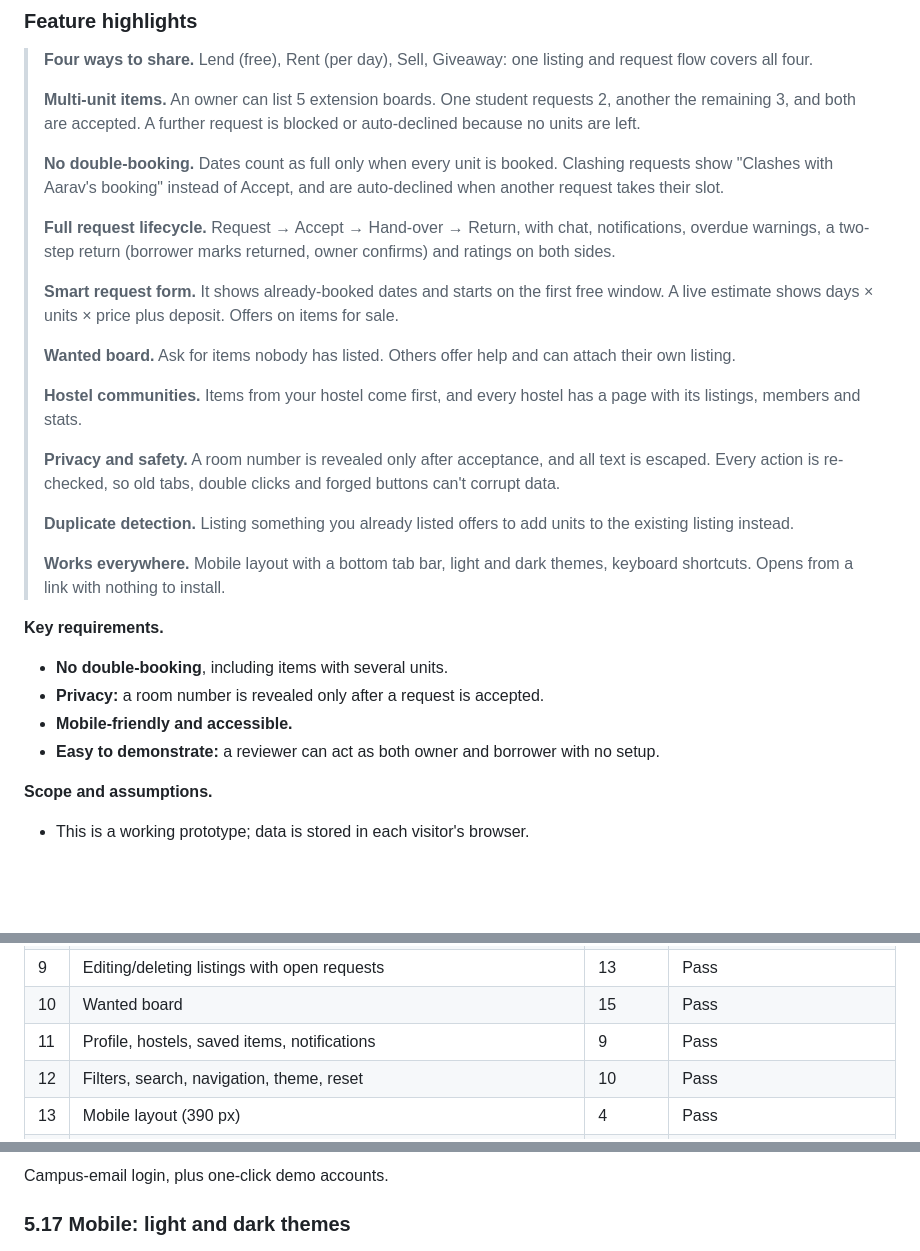
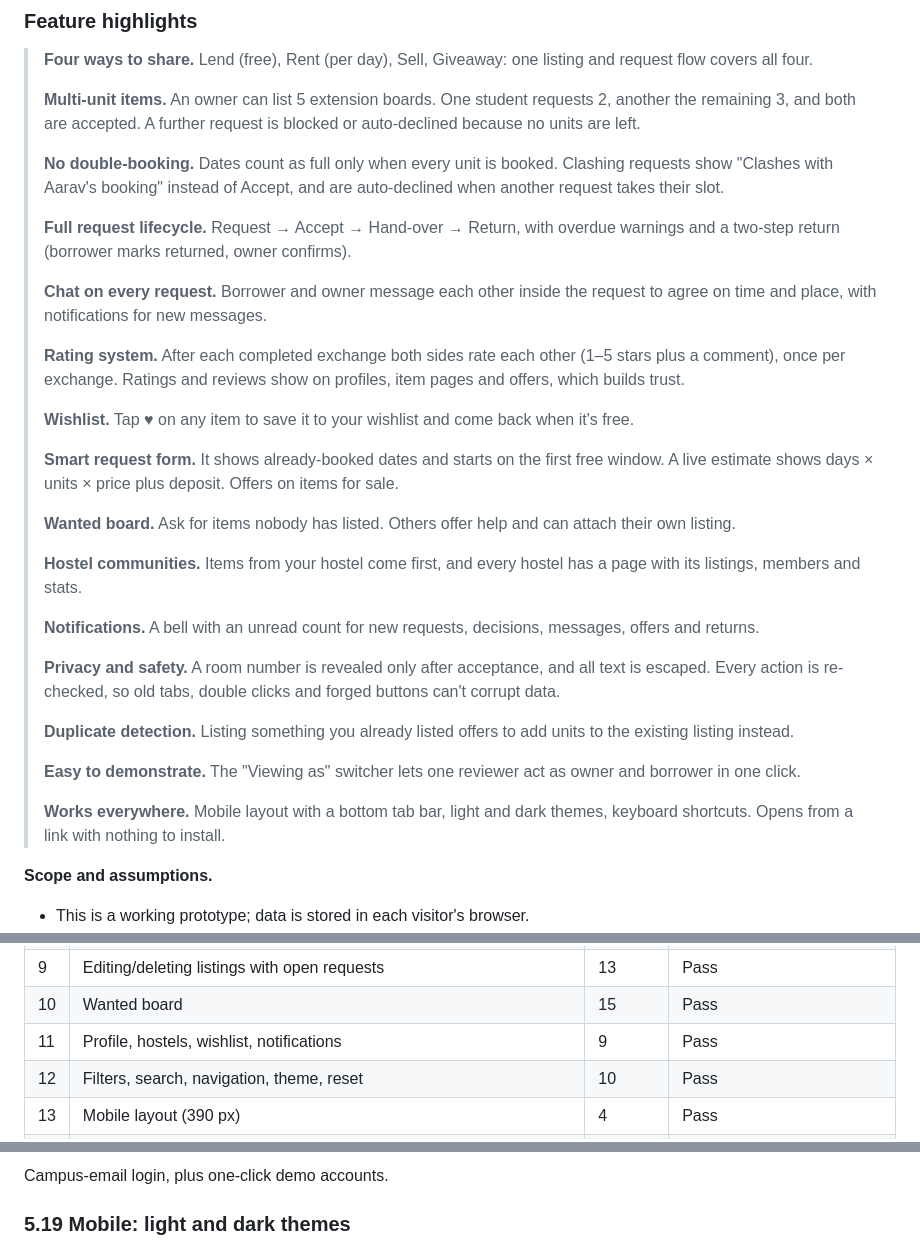
Before and after one commit to bvsrikesh/campus-share, a Markdown page: docs/SUBMISSION.md, 3 parts joined by grey strips. Drawn GitHub-style; blank space fills up the shorter version.

```diff
--- a/docs/SUBMISSION.md
+++ b/docs/SUBMISSION.md
@@ -26,7 +26,13 @@ Hostel students often need things they use only a few times: a scientific calcul
 >
 > **No double-booking.** Dates count as full only when every unit is booked. Clashing requests show "Clashes with Aarav's booking" instead of Accept, and are auto-declined when another request takes their slot.
 >
-> **Full request lifecycle.** Request → Accept → Hand-over → Return, with chat, notifications, overdue warnings, a two-step return (borrower marks returned, owner confirms) and ratings on both sides.
+> **Full request lifecycle.** Request → Accept → Hand-over → Return, with overdue warnings and a two-step return (borrower marks returned, owner confirms).
+>
+> **Chat on every request.** Borrower and owner message each other inside the request to agree on time and place, with notifications for new messages.
+>
+> **Rating system.** After each completed exchange both sides rate each other (1–5 stars plus a comment), once per exchange. Ratings and reviews show on profiles, item pages and offers, which builds trust.
+>
+> **Wishlist.** Tap ♥ on any item to save it to your wishlist and come back when it's free.
 >
 > **Smart request form.** It shows already-booked dates and starts on the first free window. A live estimate shows days × units × price plus deposit. Offers on items for sale.
 >
@@ -34,17 +40,15 @@ Hostel students often need things they use only a few times: a scientific calcul
 >
 > **Hostel communities.** Items from your hostel come first, and every hostel has a page with its listings, members and stats.
 >
+> **Notifications.** A bell with an unread count for new requests, decisions, messages, offers and returns.
+>
 > **Privacy and safety.** A room number is revealed only after acceptance, and all text is escaped. Every action is re-checked, so old tabs, double clicks and forged buttons can't corrupt data.
 >
 > **Duplicate detection.** Listing something you already listed offers to add units to the existing listing instead.
 >
+> **Easy to demonstrate.** The "Viewing as" switcher lets one reviewer act as owner and borrower in one click.
+>
 > **Works everywhere.** Mobile layout with a bottom tab bar, light and dark themes, keyboard shortcuts. Opens from a link with nothing to install.
-
-**Key requirements.**
-- **No double-booking**, including items with several units.
-- **Privacy:** a room number is revealed only after a request is accepted.
-- **Mobile-friendly and accessible.**
-- **Easy to demonstrate:** a reviewer can act as both owner and borrower with no setup.
 
 **Scope and assumptions.**
 - This is a working prototype; data is stored in each visitor's browser.
@@ -362,7 +366,7 @@ The suite (`tests/browser-tests.js`) drives **Microsoft Edge** and clicks real b
 | 8 | Stale tabs, wrong user, double clicks | 7 | Pass |
 | 9 | Editing/deleting listings with open requests | 13 | Pass |
 | 10 | Wanted board | 15 | Pass |
-| 11 | Profile, hostels, saved items, notifications | 9 | Pass |
+| 11 | Profile, hostels, wishlist, notifications | 9 | Pass |
 | 12 | Filters, search, navigation, theme, reset | 10 | Pass |
 | 13 | Mobile layout (390 px) | 4 | Pass |
 | 14 | Multi-unit requests: 2 of 5 + remaining 3, auto-decline, rent/deposit × units, 5-unit sale | 26 | Pass |
@@ -486,7 +502,7 @@ Hostel, verified badge, rating, sharing stats, listings and reviews.
 
 Campus-email login, plus one-click demo accounts.
 
-### 5.17 Mobile: light and dark themes
+### 5.19 Mobile: light and dark themes
 
 <p class="pair"><img src="screenshots/16-mobile-light.jpg" alt="Mobile item page, light theme" width="300"> <img src="screenshots/17-mobile-dark.jpg" alt="Mobile home page, dark theme" width="300"></p>
 
```
Also changed, not shown: other parts of docs/SUBMISSION.md (+15 -3 lines), README.md (+1 -1 lines), docs/screenshots/15b-rating.jpg (added), docs/screenshots/15c-wishlist.jpg (added), 3 other files.
